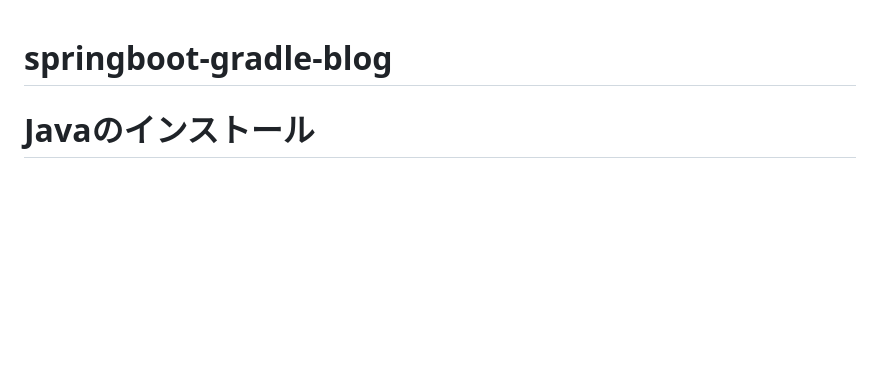
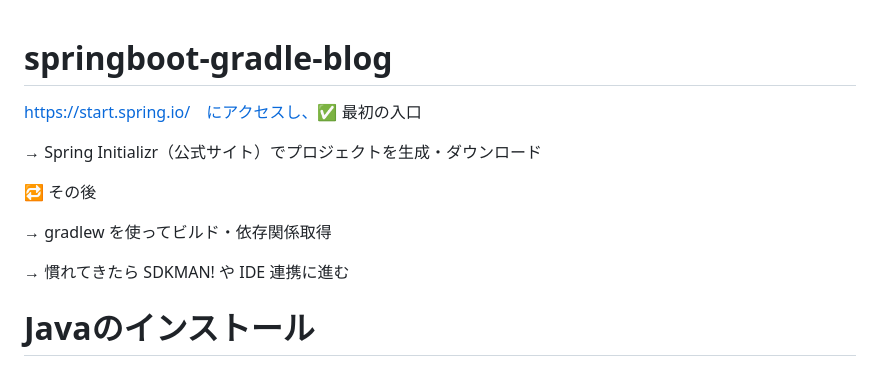
Before and after one commit to chikashishirozu/springboot-gradle-blog, a Markdown page: README.md, the part around the change. GitHub-like rendering; blank space fills up the shorter version.

```diff
--- a/README.md
+++ b/README.md
@@ -1,4 +1,14 @@
 # springboot-gradle-blog
+
+https://start.spring.io/　にアクセスし、✅ 最初の入口
+
+→ Spring Initializr（公式サイト）でプロジェクトを生成・ダウンロード
+
+🔁 その後
+
+→ gradlew を使ってビルド・依存関係取得
+
+→ 慣れてきたら SDKMAN! や IDE 連携に進む
 
 # Javaのインストール
 
```
